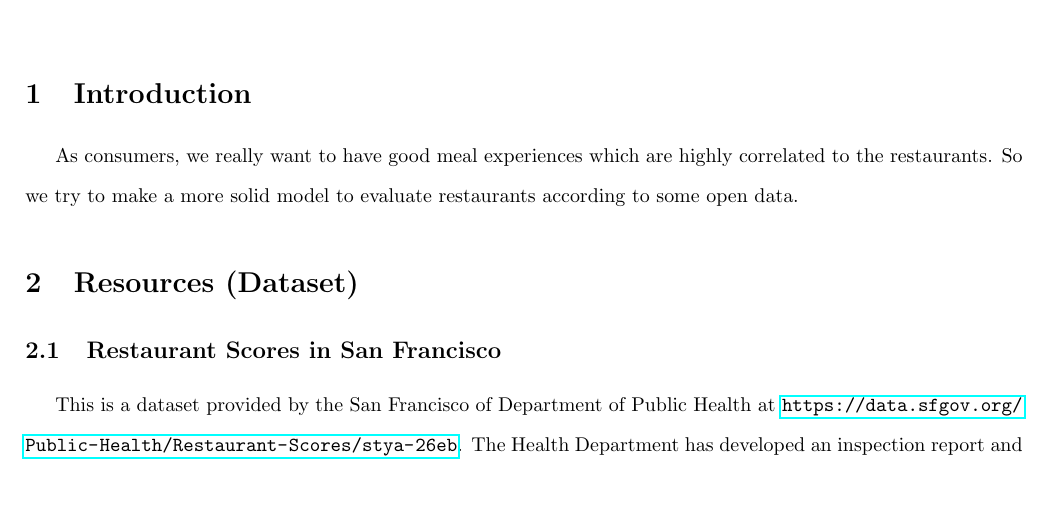
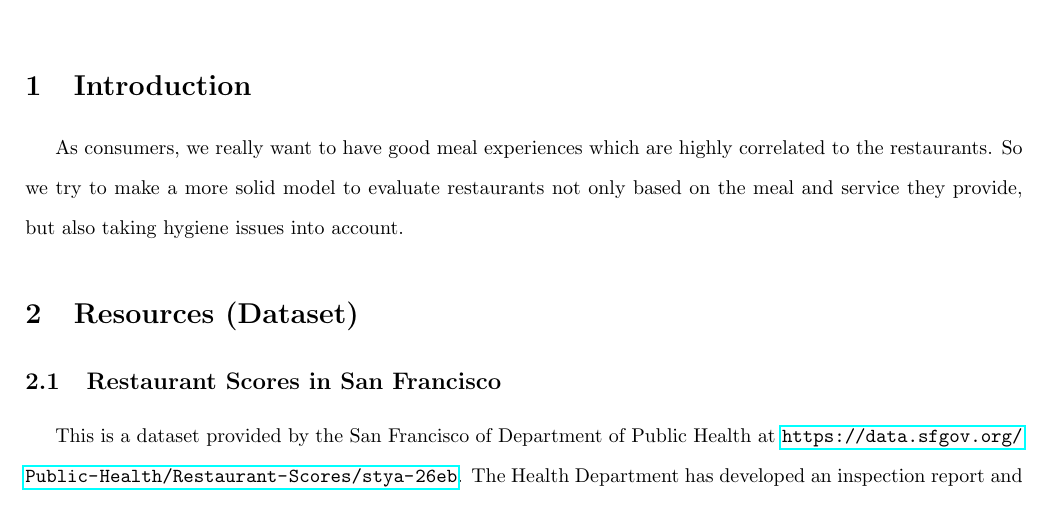
Before and after one commit to hsinweitsao/Stat222, a LaTeX document (proposalv1.tex): part of page 1 of 2, cut so that both start at the same text. Compiled offline with pdfLaTeX.

Commit message:
proposalv1 final

```diff
--- a/proposalv1.tex
+++ b/proposalv1.tex
@@ -12,7 +12,7 @@
 \maketitle
 
 \section{Introduction}
-As consumers, we really want to have good meal experiences which are highly correlated to the restaurants. So we try to make a more solid model to evaluate restaurants according to some open data.
+As consumers, we really want to have good meal experiences which are highly correlated to the restaurants. So we try to make a more solid model to evaluate restaurants not only based on the meal and service they provide, but also taking hygiene issues into account.
 
 
 
```
Also changed, not shown: proposalv1.pdf, 2 other files.
